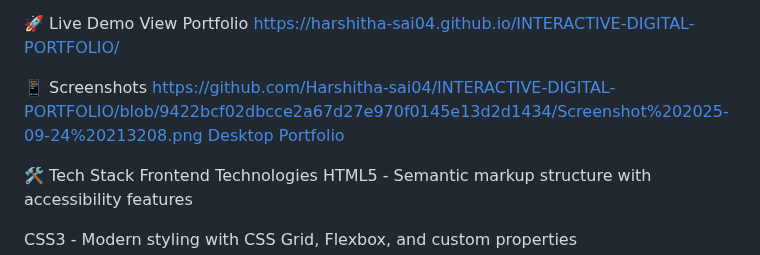
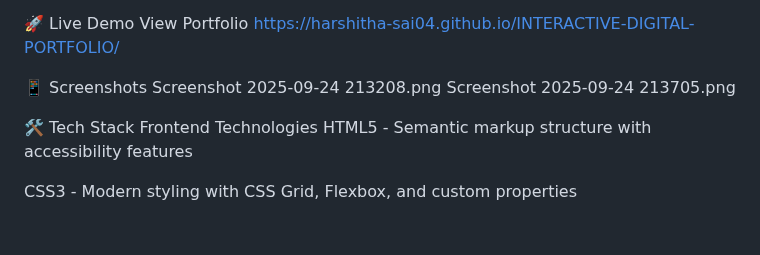
Before and after one commit to Harshitha-sai04/INTERACTIVE-DIGITAL-PORTFOLIO, a Markdown page: README.md, the part around the change. Rendered like a GitHub page; blank space fills up the shorter version.

```diff
--- a/README.md
+++ b/README.md
@@ -20,8 +20,8 @@ SEO Optimized: Meta tags, structured data, and semantic HTML for enhanced search
 View Portfolio https://harshitha-sai04.github.io/INTERACTIVE-DIGITAL-PORTFOLIO/
 
 📱 Screenshots
-[https://github.com/Harshitha-sai04/INTERACTIVE-DIGITAL-PORTFOLIO/blob/9422bcf02dbcce2a67d27e970f0145e13d2d1434/Screenshot%202025-09-24%20213208.png](https://github.com/Harshitha-sai04/INTERACTIVE-DIGITAL-PORTFOLIO/blob/9422bcf02dbcce2a67d27e970f0145e13d2d1434/Screenshot%202025-09-24%20213208.png)
-[Desktop Portfolio](https://github.com/Harshitha-sai04/INTERACTIVE-DIGITAL-PORTFOLIO/blob/9422bcf02dbcce2a67d27e970f0145e13d2d1434/Screenshot%202025-09-24%20213705.png)
+Screenshot 2025-09-24 213208.png
+Screenshot 2025-09-24 213705.png
 
 🛠️ Tech Stack
 Frontend Technologies
```
